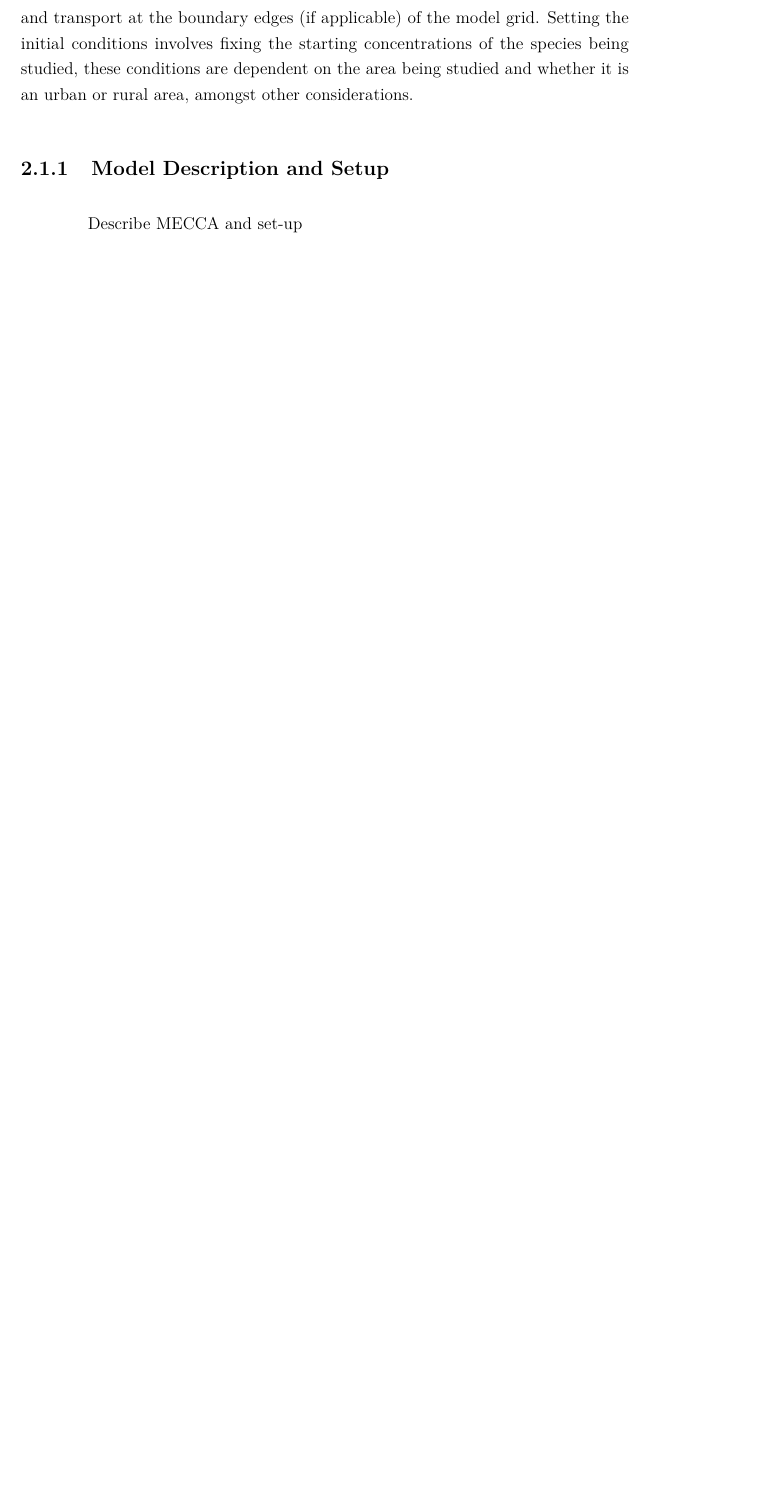
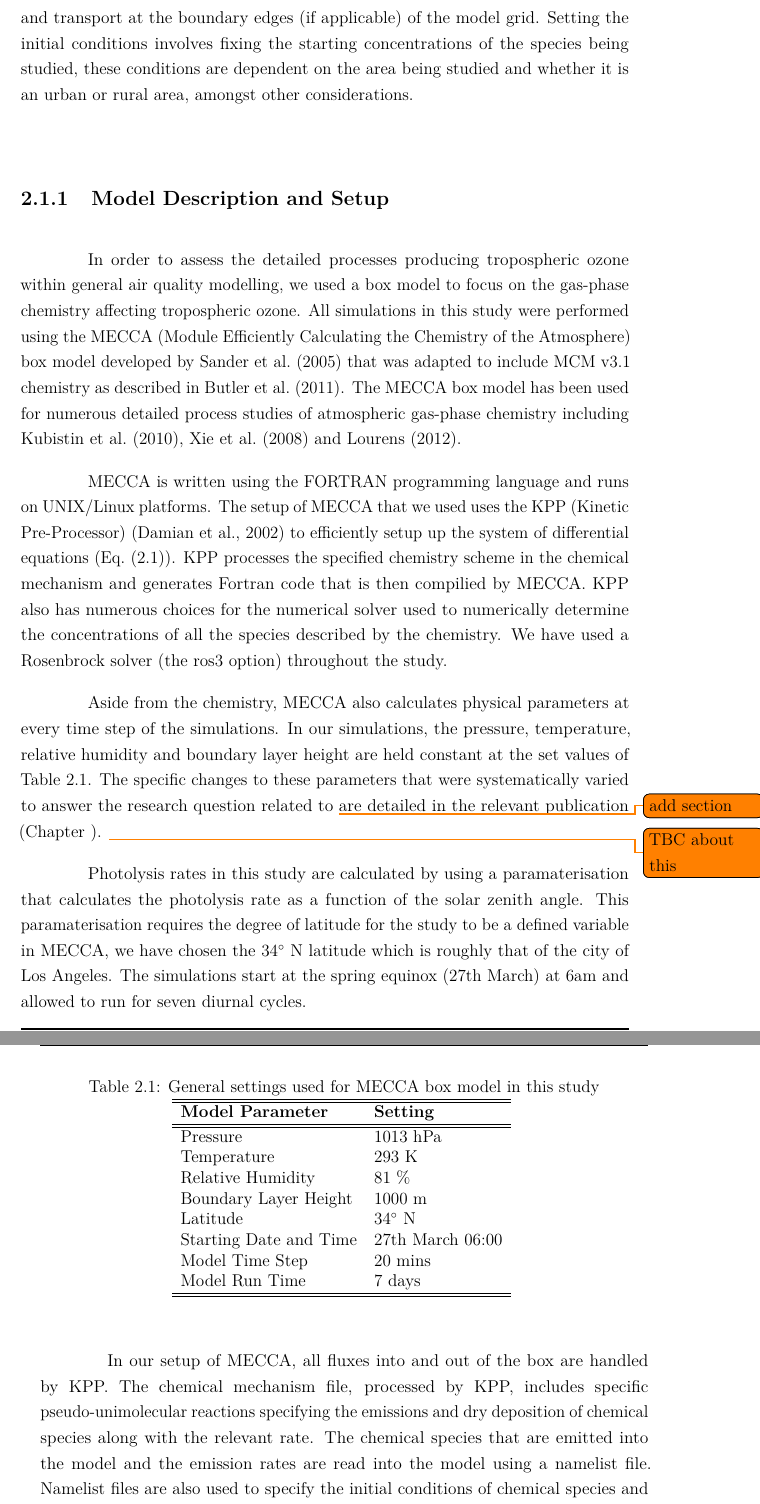
Before and after one commit to ganna10/Thesis, a LaTeX thesis (main.tex, which reads tex_files/Methodology.tex): part of page 33 of 78 before the commit and two parts of pages 33 and 34 of 80 after it, the two joined at a grey line, cut so that both start at the same text, the shorter picture padded with empty space. The pictures show the PDF file main.pdf that the author committed with the source.

Commit message:
First draft of general model set up section

```diff
--- a/tex_files/Methodology.tex
+++ b/tex_files/Methodology.tex
@@ -27,19 +27,62 @@ All photochemical models numerically solve the chemical species conservation equ
         \frac{\partial c_i}{\partial t} \hspace{2mm} + \hspace{2mm} \nabla \cdot \bar{U}c_i \hspace{2mm} = \hspace{2mm} \nabla \rho D \nabla(c_i/\rho) \hspace{2mm} + \hspace{2mm} R_i(c_1, c_2, \dots, c_n, T, t) \\ + \hspace{2mm} S_i(\bar{x}, t), \hspace{5mm} i = 1, 2, \dots, n.
     \end{split}
 \end{equation}
-In Eq. \eqref{e:conc}, $c_i$ is the concentration (in mass or volume) of species $i$, $\bar{U}$ is the wind velocity vector, $D_i$ is the molecular diffusivity of species $i$, $R_i$ is the rate of concentration change of species $i$ through chemical reactions, $S_i(\bar{x}, t)$ is the source or sink of $i$ at location $\bar{x}$, $\rho$ is the air density and $n$ is the number of predicted species.
+In Eq.~\eqref{e:conc}, $c_i$ is the concentration (in mass or volume) of species $i$, $\bar{U}$ is the wind velocity vector, $D_i$ is the molecular diffusivity of species $i$, $R_i$ is the rate of concentration change of species $i$ through chemical reactions, $S_i(\bar{x}, t)$ is the source or sink of $i$ at location $\bar{x}$, $\rho$ is the air density and $n$ is the number of predicted species.
 $R$ may also be a function of meteorological parameters such as temperature $T$ and $S$ includes emission and deposition processes affecting $i$ \citep{Russell:2000}.
 \todo{re-word this as too similar to citation}
 
 The dimension and type of the model determine the set of differential equations that will be solved at each time step of the model run.
-Numerical methods to determine the concentration of species $i$ in Eq. \eqref{e:conc} vary between models, examples include Runge-Kutta \citep{Sandu:1997b}, Finite Element \citep{Russell:2000} or Rosenbrock methods \citep{Sandu:1997a}.
+Numerical methods to determine the concentration of species $i$ in Eq.~\eqref{e:conc} vary between models, examples include Runge-Kutta \citep{Sandu:1997b}, Finite Element \citep{Russell:2000} or Rosenbrock methods \citep{Sandu:1997a}.
 
 Initial and boundary conditions are required to numerically solve the system of differential equations.
 Boundary conditions are typically the most difficult input to set accurately as this requires knowledge of the investigated species concentrations and transport at the boundary edges (if applicable) of the model grid.
 Setting the initial conditions involves fixing the starting concentrations of the species being studied, these conditions are dependent on the area being studied and whether it is an urban or rural area, amongst other considerations.
 
 \subsection{Model Description and Setup}
-Describe MECCA and set-up
+In order to assess the detailed processes producing tropospheric ozone within general air quality modelling, we used a box model to focus on the gas-phase chemistry affecting tropospheric ozone.
+All simulations in this study were performed using the MECCA (Module Efficiently Calculating the Chemistry of the Atmosphere) box model developed by \citet{Sander:2005} that was adapted to include MCM~v3.1 chemistry as described in \citet{Butler:2011}.
+The MECCA box model has been used for numerous detailed process studies of atmospheric gas-phase chemistry including \citet{Kubistin:2010}, \citet{Xie:2008} and \citet{Lourens:2012}.
+
+MECCA is written using the FORTRAN programming language and runs on UNIX/Linux platforms.
+The setup of MECCA that we used uses the KPP (Kinetic Pre-Processor) \citep{Damian:2002} to efficiently setup up the system of differential equations (Eq.~\eqref{e:conc}).
+KPP processes the specified chemistry scheme in the chemical mechanism and generates Fortran code that is then compilied by MECCA.
+KPP also has numerous choices for the numerical solver used to numerically determine the concentrations of all the species described by the chemistry.
+We have used a Rosenbrock solver (the ros3 option) throughout the study.
+
+Aside from the chemistry, MECCA also calculates physical parameters at every time step of the simulations.
+In our simulations, the pressure, temperature, relative humidity and boundary layer height are held constant at the set values of Table~\ref{t:model_setup}.
+The specific changes to these parameters that were systematically varied to answer the research question related to \todo{add section} are detailed in the relevant publication (Chapter ). \todo{TBC about this}
+
+\begin{table}
+    \begin{center}
+        \caption{General settings used for MECCA box model in this study}
+        \begin{tabular}{ll}
+            \hline \hline
+            \textbf{Model Parameter} & \textbf{Setting} \\
+            \hline \hline
+            Pressure & $1013$ hPa \\
+            Temperature & $293$ K \\
+            Relative Humidity & $81$ \% \\
+            Boundary Layer Height & $1000$ m \\
+            Latitude & $34\degree$ N \\
+            Starting Date and Time & 27th March 06:00 \\
+            Model Time Step & $20$ mins \\
+            Model Run Time & $7$ days \\
+            \hline \hline
+        \end{tabular}
+        \label{t:model_setup}
+    \end{center}
+\end{table}
+
+Photolysis rates in this study are calculated by using a paramaterisation that calculates the photolysis rate as a function of the solar zenith angle.
+This paramaterisation requires the degree of latitude for the study to be a defined variable in MECCA, we have chosen the $34\degree$ N latitude which is roughly that of the city of Los Angeles.
+The simulations start at the spring equinox (27th March) at 6am and allowed to run for seven diurnal cycles.
+
+In our setup of MECCA, all fluxes into and out of the box are handled by KPP.
+The chemical mechanism file, processed by KPP, includes specific pseudo-unimolecular reactions specifying the emissions and dry deposition of chemical species along with the relevant rate.
+The chemical species that are emitted into the model and the emission rates are read into the model using a namelist file.
+Namelist files are also used to specify the initial conditions of chemical species and the mixing ratios of those chemical species that are fixed throughout the model.
+In all simulations, methane (\ce{CH4}) was fixed to 1.75 ppmv while carbon monoxide (CO) and \ce{O3} are initialised at 200 ppbv and 40 ppbv and then allowed to evolve freely.
 
 \section{Chemical Mechanisms}
 Models use chemical mechanisms to implement the atmospheric chemistry at each time step during a model run.
```
Also changed, not shown: main.bbl, main.pdf, tex_files/Methodology.tex (2 more changed lines), 7 other files.
